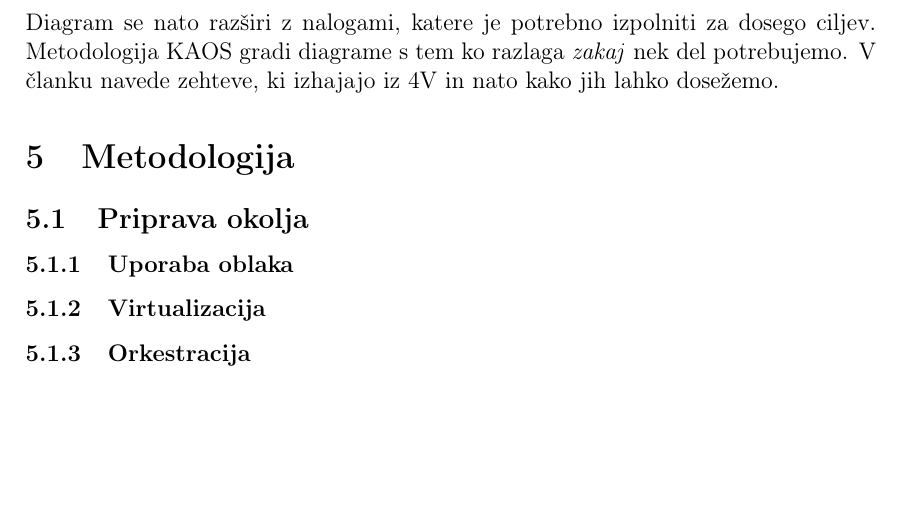
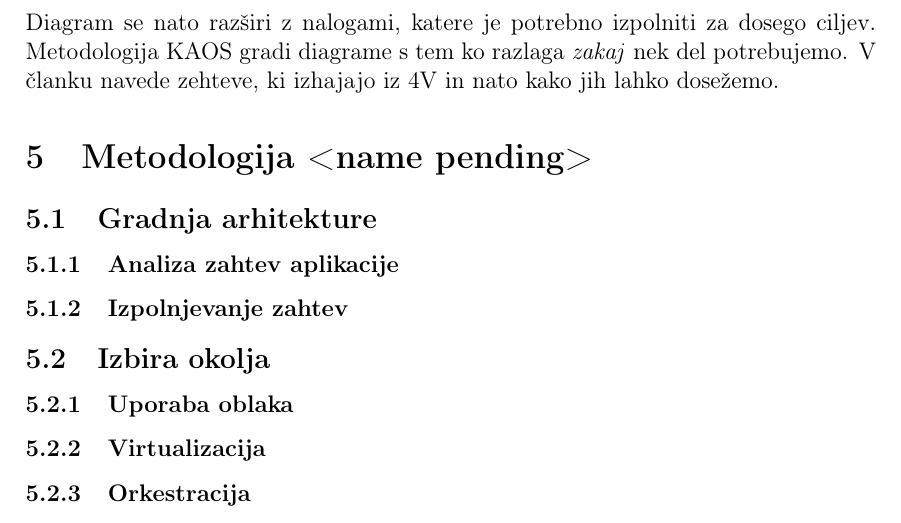
Before and after one commit to KlemenKobau/masters-thesis, a LaTeX document (magisterij.tex, which reads src/metodologija/gradnja/analiza-zahtev.tex, src/metodologija/gradnja/izpolnjevanje-zahtev.tex, src/metodologija/gradnja/main.tex): part of page 22 of 24, cut so that both start at the same text, the shorter picture padded with empty space. Compiled offline with pdfLaTeX.

Commit message:
feat: reordering

```diff
--- /dev/null
+++ b/src/metodologija/gradnja/analiza-zahtev.tex
@@ -0,0 +1 @@
+\subsubsection{Analiza zahtev aplikacije}
--- /dev/null
+++ b/src/metodologija/gradnja/izpolnjevanje-zahtev.tex
@@ -0,0 +1 @@
+\subsubsection{Izpolnjevanje zahtev}
--- /dev/null
+++ b/src/metodologija/gradnja/main.tex
@@ -0,0 +1,5 @@
+\subsection{Gradnja arhitekture}
+
+\input{src/metodologija/gradnja/analiza-zahtev.tex}
+
+\input{src/metodologija/gradnja/izpolnjevanje-zahtev.tex}
--- a/src/metodologija/main.tex
+++ b/src/metodologija/main.tex
@@ -1,3 +1,5 @@
-\section{Metodologija}
+\section{Metodologija <name pending>}
 
-\input{src/metodologija/pred-koraki/main.tex}
+\input{src/metodologija/gradnja/main.tex}
+
+\input{src/metodologija/po-koraki/main.tex}
--- /dev/null
+++ b/src/metodologija/po-koraki/main.tex
@@ -0,0 +1,9 @@
+\subsection{Izbira okolja}
+
+\input{src/metodologija/po-koraki/oblak-on-prem.tex}
+
+\input{src/metodologija/po-koraki/virtualizacija.tex}
+
+\input{src/metodologija/po-koraki/orkestracija.tex}
+
+\input{src/metodologija/po-koraki/ci-cd.tex}
--- a/src/metodologija/pred-koraki/main.tex
+++ /dev/null
@@ -1,9 +0,0 @@
-\subsection{Priprava okolja}
-
-\input{src/metodologija/pred-koraki/oblak-on-prem.tex}
-
-\input{src/metodologija/pred-koraki/virtualizacija.tex}
-
-\input{src/metodologija/pred-koraki/orkestracija.tex}
-
-\input{src/metodologija/pred-koraki/ci-cd.tex}
```
Also changed, not shown: src/metodologija/po-koraki/ci-cd.tex (renamed from src/metodologija/pred-koraki/ci-cd.tex), src/metodologija/po-koraki/oblak-on-prem.tex (renamed from src/metodologija/pred-koraki/oblak-on-prem.tex), src/metodologija/po-koraki/orkestracija.tex (renamed from src/metodologija/pred-koraki/orkestracija.tex), src/metodologija/po-koraki/virtualizacija.tex (renamed from src/metodologija/pred-koraki/virtualizacija.tex).
